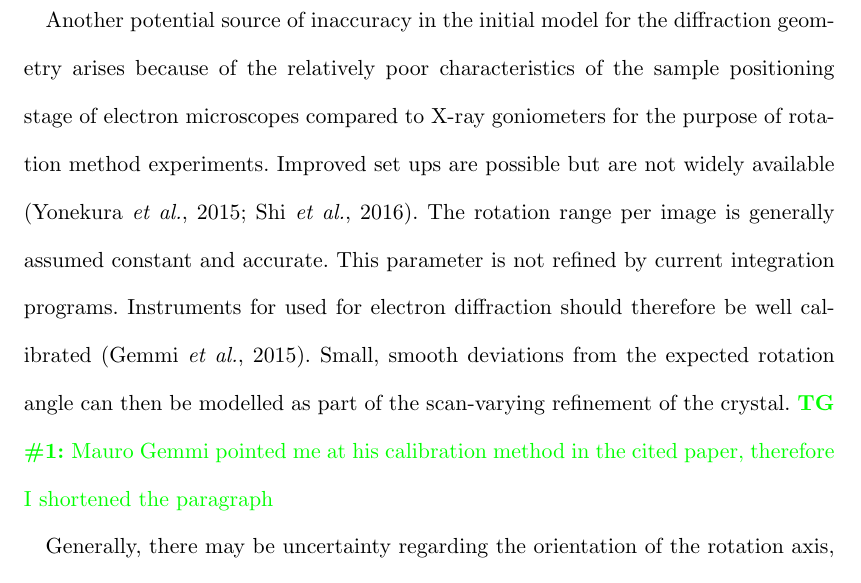
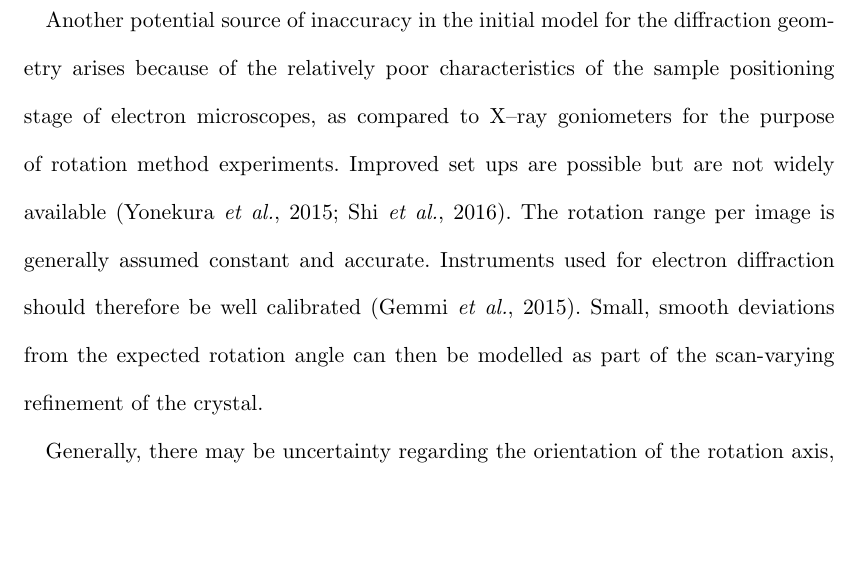
Before and after one commit to dagewa/DIALS_for_ED_paper, a LaTeX thesis (DIALS_for_ED.tex): part of page 10 of 32, cut so that both start at the same text, the shorter picture padded with empty space. Compiled offline with pdfLaTeX.

Commit message:
minor tidying

```diff
--- a/DIALS_for_ED.tex
+++ b/DIALS_for_ED.tex
@@ -483,16 +483,14 @@ reciprocal space for the two cases.
 
 Another potential source of inaccuracy in the initial model for the diffraction
 geometry arises because of the relatively poor characteristics of the sample
-positioning stage of electron microscopes compared to X-ray goniometers for the
+positioning stage of electron microscopes, as compared to X--ray goniometers for the
 purpose of rotation method experiments. Improved set ups are possible
 but are not widely available \cite{Yonekura2015,Shi2016}.
-The rotation range per image is generally assumed constant and accurate. This
-parameter is not refined by current integration programs. Instruments for used
+The rotation range per image is generally assumed constant and accurate.
+Instruments used
 for electron diffraction should therefore be well calibrated
 \cite{gemmi_adt:2015}. Small, smooth deviations from the expected rotation angle
 can then be modelled as part of the scan-varying refinement of the crystal.
-\TG{Mauro Gemmi pointed me at his calibration method in the cited paper,
-therefore I shortened the paragraph}
 
 Generally, there may be
 uncertainty regarding the orientation of the rotation axis, the direction of
```
